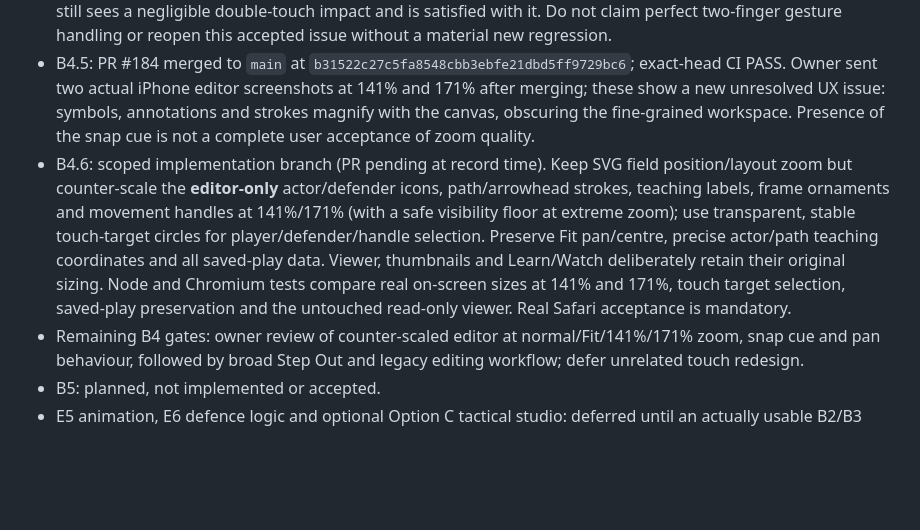
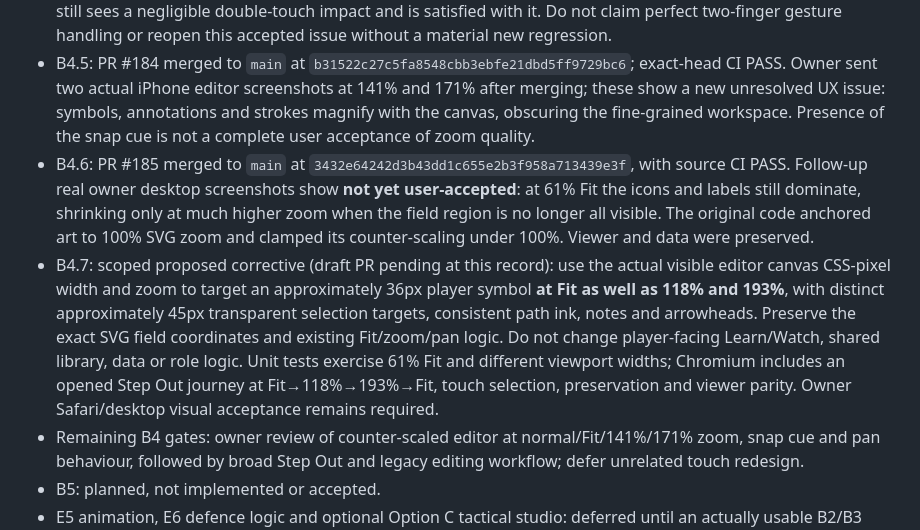
Before and after one commit to pdomoney/team-manager, a Markdown page: docs/architecture/option-b-play-workspace-programme.md, the part around the change. Rendered like a GitHub page; blank space fills up the shorter version.

Commit message:
Record owner rejection of 100%-anchored scaling and Fit-first B4.7 corrective criteria

```diff
--- a/docs/architecture/option-b-play-workspace-programme.md
+++ b/docs/architecture/option-b-play-workspace-programme.md
@@ -36,7 +36,8 @@ Coach: select current club/team and active role → Tactics → Plays → find S
 - B4.3: PR #182 merged to `main` at `43c44ffbdcbe53acb41ce6feee589f2a6fc1cbe4`. Source CI PASS (Node and Chromium); owner visually confirmed bend controls exist. Full gesture-quality Safari acceptance remains distinct. Supports Start/Bend/End, add/remove and nudge from touch-sized precision controls with no schema/role changes.
 - B4.4: PR #183 merged to `main` at `031922b840161df7915ab2788fe65a59898f0a49`; source CI PASS. The owner explicitly tested and accepted the touch sensitivity on 9 November 2026. **Accepted minor limitation:** the owner still sees a negligible double-touch impact and is satisfied with it. Do not claim perfect two-finger gesture handling or reopen this accepted issue without a material new regression.
 - B4.5: PR #184 merged to `main` at `b31522c27c5fa8548cbb3ebfe21dbd5ff9729bc6`; exact-head CI PASS. Owner sent two actual iPhone editor screenshots at 141% and 171% after merging; these show a new unresolved UX issue: symbols, annotations and strokes magnify with the canvas, obscuring the fine-grained workspace. Presence of the snap cue is not a complete user acceptance of zoom quality.
-- B4.6: scoped implementation branch (PR pending at record time). Keep SVG field position/layout zoom but counter-scale the **editor-only** actor/defender icons, path/arrowhead strokes, teaching labels, frame ornaments and movement handles at 141%/171% (with a safe visibility floor at extreme zoom); use transparent, stable touch-target circles for player/defender/handle selection. Preserve Fit pan/centre, precise actor/path teaching coordinates and all saved-play data. Viewer, thumbnails and Learn/Watch deliberately retain their original sizing. Node and Chromium tests compare real on-screen sizes at 141% and 171%, touch target selection, saved-play preservation and the untouched read-only viewer. Real Safari acceptance is mandatory.
+- B4.6: PR #185 merged to `main` at `3432e64242d3b43dd1c655e2b3f958a713439e3f`, with source CI PASS. Follow-up real owner desktop screenshots show **not yet user-accepted**: at 61% Fit the icons and labels still dominate, shrinking only at much higher zoom when the field region is no longer all visible. The original code anchored art to 100% SVG zoom and clamped its counter-scaling under 100%. Viewer and data were preserved.
+- B4.7: scoped proposed corrective (draft PR pending at this record): use the actual visible editor canvas CSS-pixel width and zoom to target an approximately 36px player symbol **at Fit as well as 118% and 193%**, with distinct approximately 45px transparent selection targets, consistent path ink, notes and arrowheads. Preserve the exact SVG field coordinates and existing Fit/zoom/pan logic. Do not change player-facing Learn/Watch, shared library, data or role logic. Unit tests exercise 61% Fit and different viewport widths; Chromium includes an opened Step Out journey at Fit→118%→193%→Fit, touch selection, preservation and viewer parity. Owner Safari/desktop visual acceptance remains required.
 - Remaining B4 gates: owner review of counter-scaled editor at normal/Fit/141%/171% zoom, snap cue and pan behaviour, followed by broad Step Out and legacy editing workflow; defer unrelated touch redesign.
 - B5: planned, not implemented or accepted.
 - E5 animation, E6 defence logic and optional Option C tactical studio: deferred until an actually usable B2/B3 experience is owner-accepted.
```
